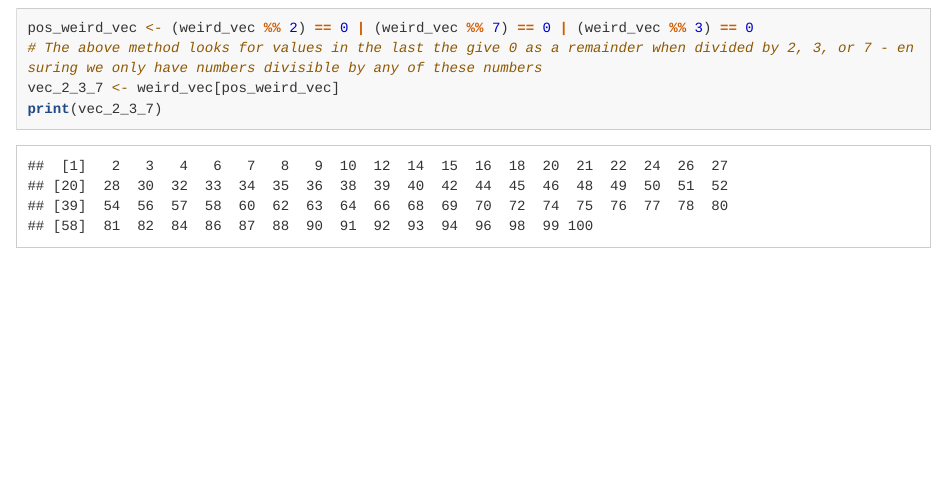
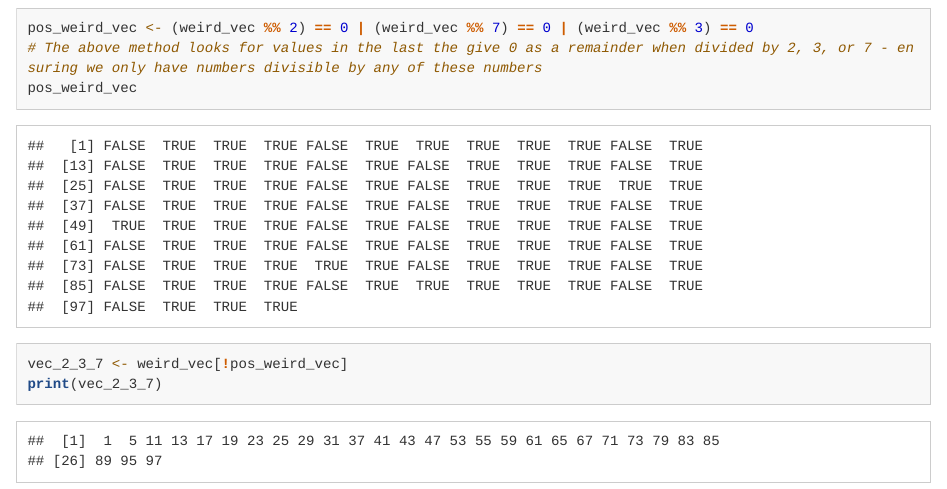
Before and after one commit to NoahMattheis/MattheisBIOL6100, an R Markdown document (Homework4.Rmd): the page in a window 1100 px wide, from 3900 px down. Rendered offline with R 4.5, knitr and Pandoc, with nearby package versions; long lines of code are wrapped.

Commit message:
Updated Homework 4 Q5 to be accurate to prompt

````diff
--- a/Homework4.Rmd
+++ b/Homework4.Rmd
@@ -137,6 +137,7 @@ typeof(weird_vec) # confirms list of Integers
 
 pos_weird_vec <- (weird_vec %% 2) == 0 | (weird_vec %% 7) == 0 | (weird_vec %% 3) == 0
 # The above method looks for values in the last the give 0 as a remainder when divided by 2, 3, or 7 - ensuring we only have numbers divisible by any of these numbers
-vec_2_3_7 <- weird_vec[pos_weird_vec]
+pos_weird_vec
+vec_2_3_7 <- weird_vec[!pos_weird_vec]
 print(vec_2_3_7)
 ```
````
Also changed, not shown: 1 other file.
